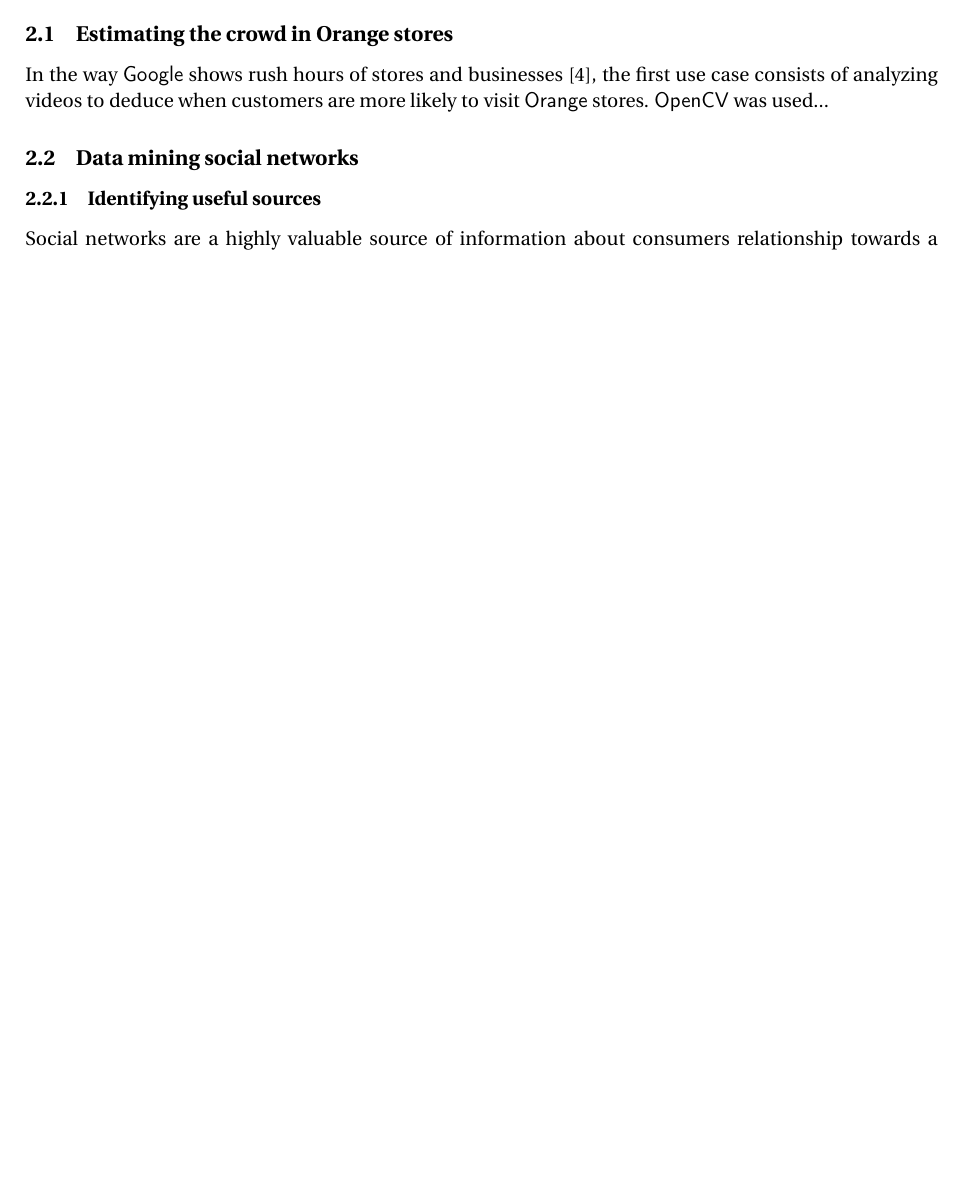
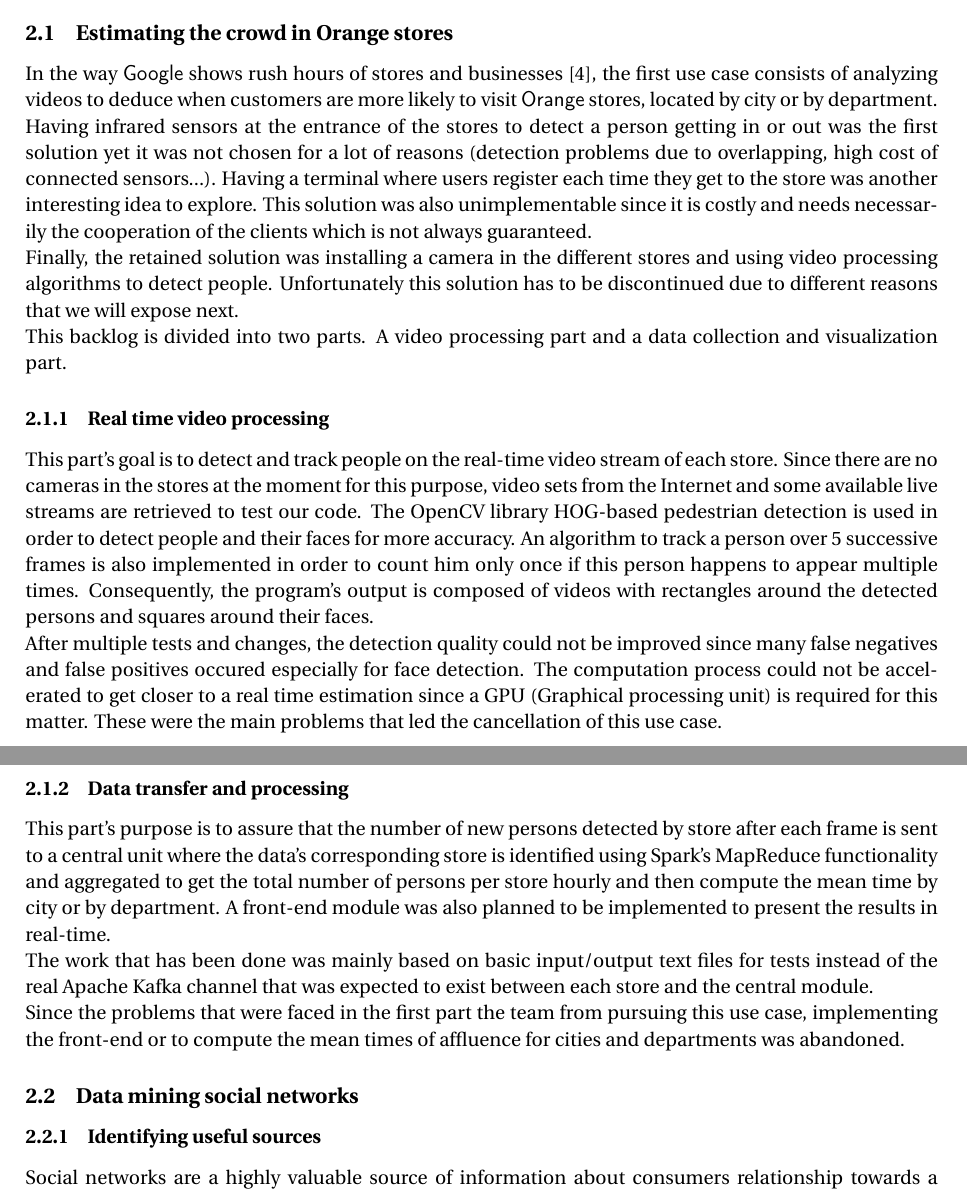
Before and after one commit to t3g7/report, a LaTeX paper (main.tex): part of page 2 of 10 before the commit and two parts of pages 2 and 3 of 11 after it, the two joined at a grey line, cut so that both start at the same text, the shorter picture padded with empty space. Compiled offline with pdfLaTeX.

Commit message:
Complete text

```diff
--- a/main.tex
+++ b/main.tex
@@ -69,7 +69,28 @@ The goal of this project is to demonstrate \textsf{Spark} capabilities, effectiv
 % Video use case
 \subsection{Estimating the crowd in Orange stores}
 
-In the way \textsf{Google} shows rush hours of stores and businesses [4], the first use case consists of analyzing videos to deduce when customers are more likely to visit \textsf{Orange} stores. \textsf{OpenCV} was used...
+In the way \textsf{Google} shows rush hours of stores and businesses [4], the first use case consists of analyzing videos to deduce when customers are more likely to visit \textsf{Orange} stores, located by city or by department.
+
+Having infrared sensors at the entrance of the stores to detect a person getting in or out was the first solution yet it was not chosen for a lot of reasons (detection problems due to overlapping, high cost of connected sensors...).
+Having a terminal where users register each time they get to the store was another interesting idea to explore. This solution was also unimplementable since it is costly and needs necessarily the cooperation of the clients which is not always guaranteed.
+
+Finally, the retained solution was installing a camera in the different stores and using video processing algorithms to detect people. Unfortunately this solution has to be discontinued due to different reasons that we will expose next.
+
+This backlog is divided into two parts. A video processing part and a data collection and visualization part.
+
+\subsubsection{Real time video processing}
+
+This part's goal is to detect and track people on the real-time video stream of each store. Since there are no cameras in the stores at the moment for this purpose, video sets from the Internet and some available live streams are retrieved to test our code. The OpenCV library HOG-based pedestrian detection is used in order to detect people and their faces for more accuracy. An algorithm to track a person over 5 successive frames is also implemented in order to count him only once if this person happens to appear multiple times. Consequently, the program's output is composed of videos with rectangles around the detected persons and squares around their faces.
+
+After multiple tests and changes, the detection quality could not be improved since many false negatives and false positives occured especially for face detection. The computation process could not be accelerated to get closer to a real time estimation since a GPU (Graphical processing unit) is required for this matter. These were the main problems that led the cancellation of this use case.
+
+\subsubsection{Data transfer and processing}
+
+This part’s purpose is to assure that the number of new persons detected by store after each frame is sent to a central unit where the data’s corresponding store is identified using Spark’s MapReduce functionality and aggregated to get the total number of persons per store hourly and then compute the mean time by city or by department. A front-end module was also planned to be implemented to present the results in real-time.
+
+The work that has been done was mainly based on basic input/output text files for tests instead of the real Apache Kafka channel that was expected to exist between each store and the central module.
+
+Since the problems that were faced in the first part the team from pursuing this use case, implementing the front-end or to compute the mean times of affluence for cities and departments was abandoned.
 
 % Social networks use case
 \subsection{Data mining social networks}
```
Also changed, not shown: main.tex (7 more changed lines).
